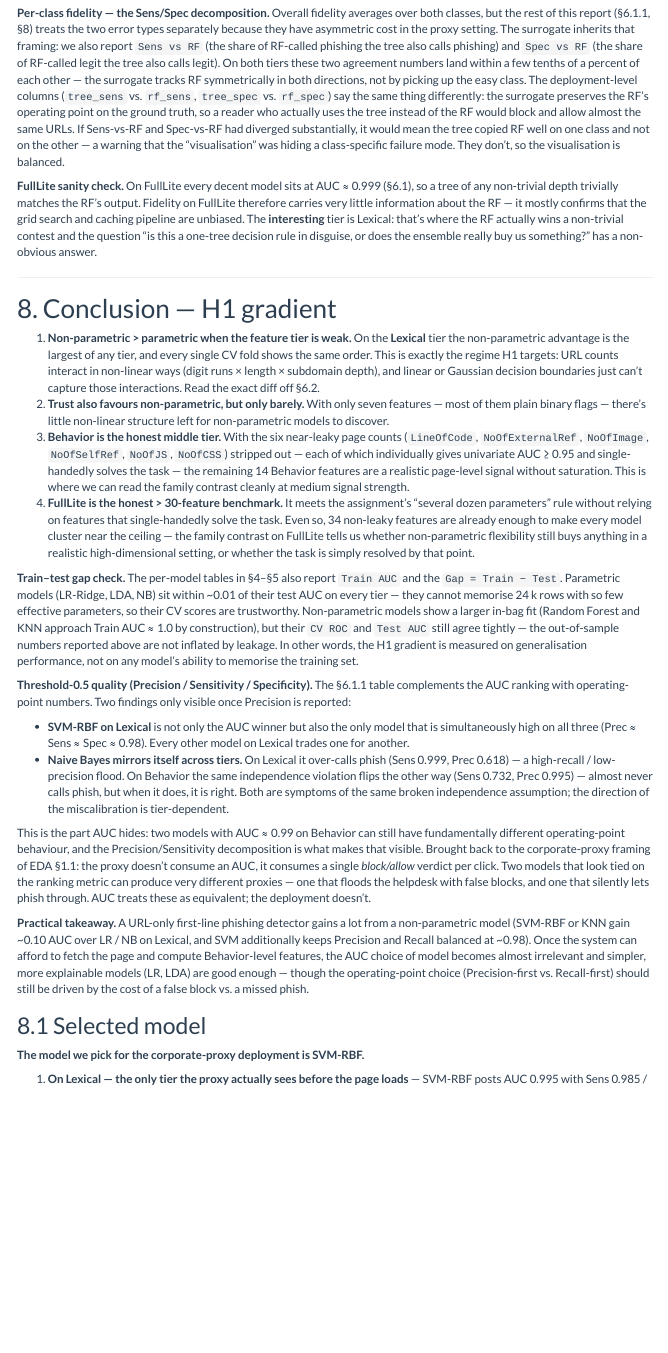
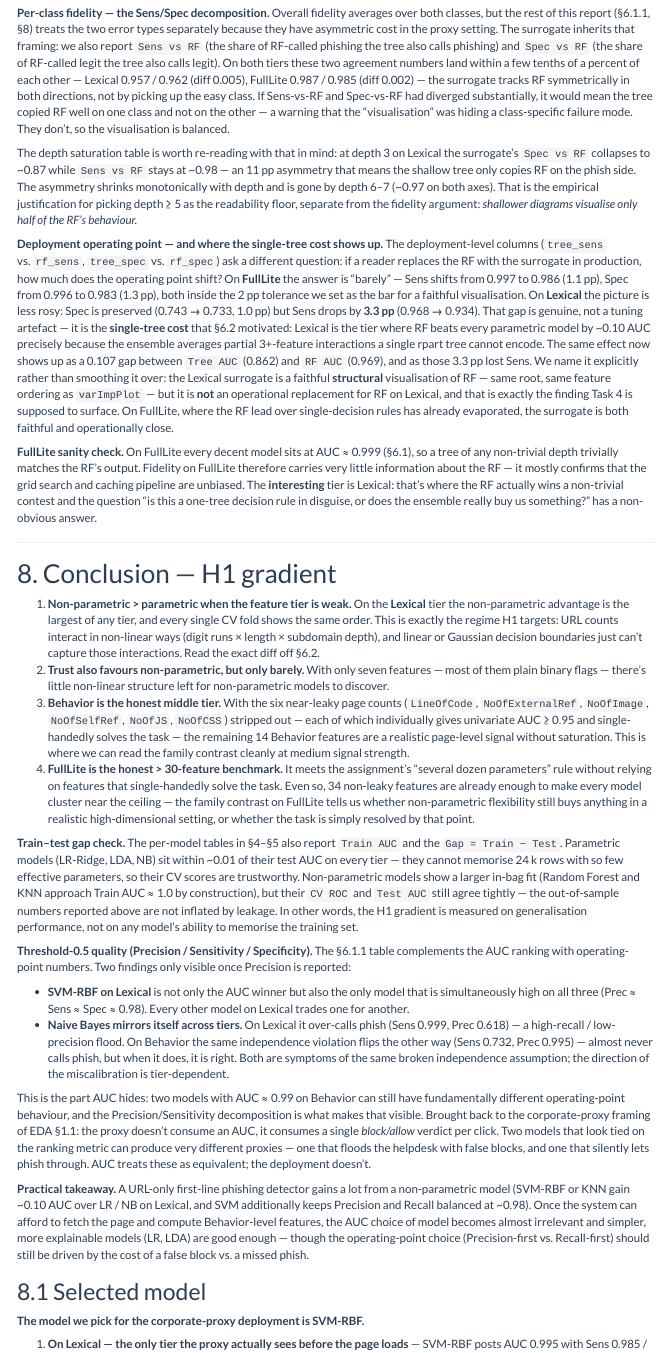
Before and after one commit to K-o-m-A/oznal, an R Markdown document (scenario_2.rmd): the page in a window 1100 px wide, from 1790 px down. The pictures show the output file scenario_2.nb.html that the author committed with the source, opened offline; menus at the side of the page are left out; long lines of code are wrapped.

Commit message:
Task 4: enhance surrogate tree analysis with detailed fidelity metrics and operational insights

```diff
--- a/scenario_2.rmd
+++ b/scenario_2.rmd
@@ -1191,17 +1191,46 @@ cost in the proxy setting. The surrogate inherits that framing: we
 also report `Sens vs RF` (the share of RF-called phishing the tree
 also calls phishing) and `Spec vs RF` (the share of RF-called legit
 the tree also calls legit). On both tiers these two agreement numbers
-land within a few tenths of a percent of each other — the surrogate
-tracks RF symmetrically in both directions, not by picking up the
-easy class. The deployment-level columns (`tree_sens` vs. `rf_sens`,
-`tree_spec` vs. `rf_spec`) say the same thing differently: the
-surrogate preserves the RF's operating point on the ground truth, so
-a reader who actually uses the tree instead of the RF would block and
-allow almost the same URLs. If Sens-vs-RF and Spec-vs-RF had diverged
+land within a few tenths of a percent of each other — Lexical
+0.957 / 0.962 (diff 0.005), FullLite 0.987 / 0.985 (diff 0.002) — the
+surrogate tracks RF symmetrically in both directions, not by picking
+up the easy class. If Sens-vs-RF and Spec-vs-RF had diverged
 substantially, it would mean the tree copied RF well on one class and
 not on the other — a warning that the "visualisation" was hiding a
 class-specific failure mode. They don't, so the visualisation is
 balanced.
+
+The depth saturation table is worth re-reading with that in mind: at
+depth 3 on Lexical the surrogate's `Spec vs RF` collapses to ~0.87
+while `Sens vs RF` stays at ~0.98 — an 11 pp asymmetry that means
+the shallow tree only copies RF on the phish side. The asymmetry
+shrinks monotonically with depth and is gone by depth 6–7 (~0.97 on
+both axes). That is the empirical justification for picking depth ≥ 5
+as the readability floor, separate from the fidelity argument:
+*shallower diagrams visualise only half of the RF's behaviour.*
+
+**Deployment operating point — and where the single-tree cost shows up.**
+The deployment-level columns (`tree_sens` vs. `rf_sens`, `tree_spec`
+vs. `rf_spec`) ask a different question: if a reader replaces the RF
+with the surrogate in production, how much does the operating point
+shift? On **FullLite** the answer is "barely" — Sens shifts from
+0.997 to 0.986 (1.1 pp), Spec from 0.996 to 0.983 (1.3 pp), both
+inside the 2 pp tolerance we set as the bar for a faithful
+visualisation. On **Lexical** the picture is less rosy: Spec is
+preserved (0.743 → 0.733, 1.0 pp) but Sens drops by **3.3 pp** (0.968
+→ 0.934). That gap is genuine, not a tuning artefact — it is the
+**single-tree cost** that §6.2 motivated: Lexical is the tier where RF
+beats every parametric model by ~0.10 AUC precisely because the
+ensemble averages partial 3+-feature interactions a single rpart tree
+cannot encode. The same effect now shows up as a 0.107 gap between
+`Tree AUC` (0.862) and `RF AUC` (0.969), and as those 3.3 pp lost
+Sens. We name it explicitly rather than smoothing it over: the
+Lexical surrogate is a faithful **structural** visualisation of RF —
+same root, same feature ordering as `varImpPlot` — but it is **not**
+an operational replacement for RF on Lexical, and that is exactly the
+finding Task 4 is supposed to surface. On FullLite, where the RF lead
+over single-decision rules has already evaporated, the surrogate is
+both faithful and operationally close.
 
 **FullLite sanity check.** On FullLite every decent model sits at AUC
 ≈ 0.999 (§6.1), so a tree of any non-trivial depth trivially matches
```
Also changed, not shown: scenario_2.nb.html.
